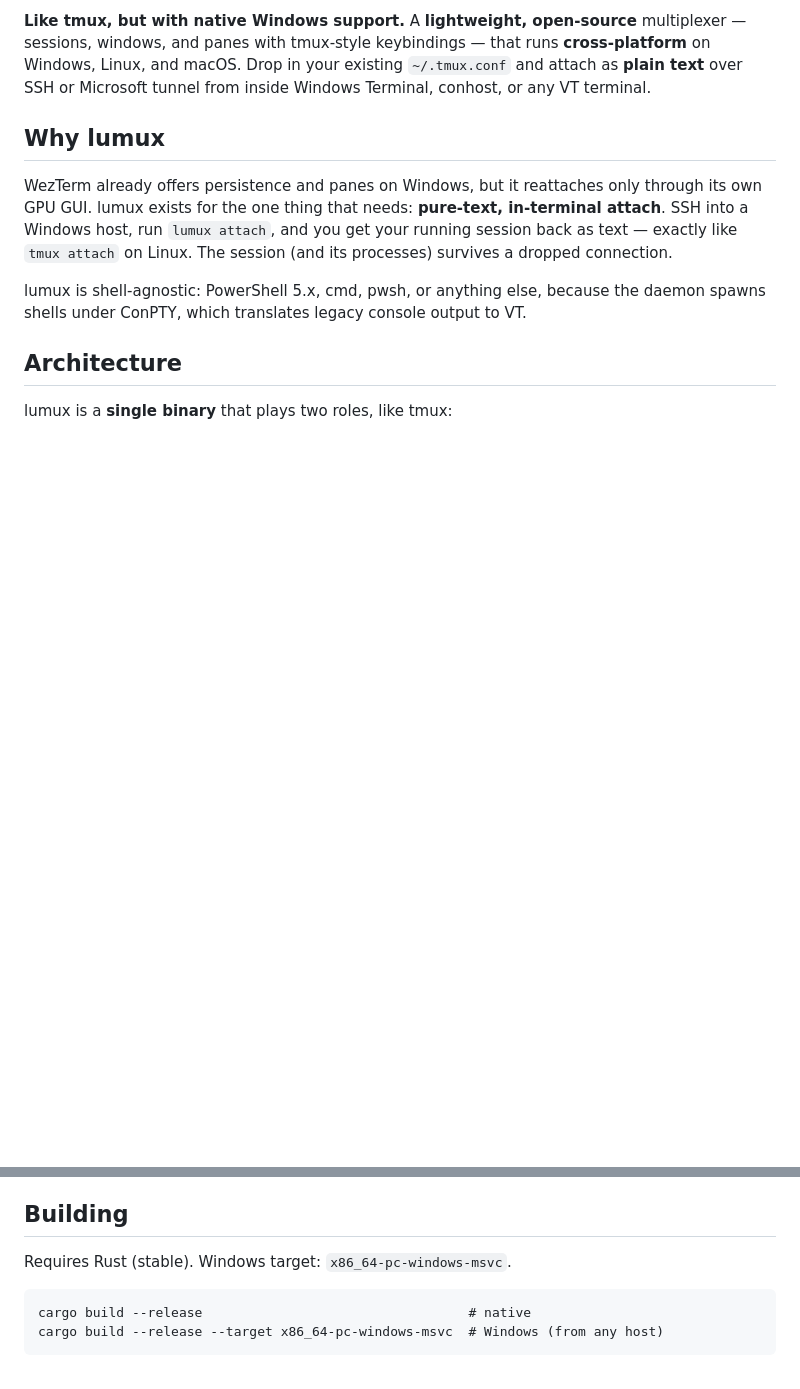
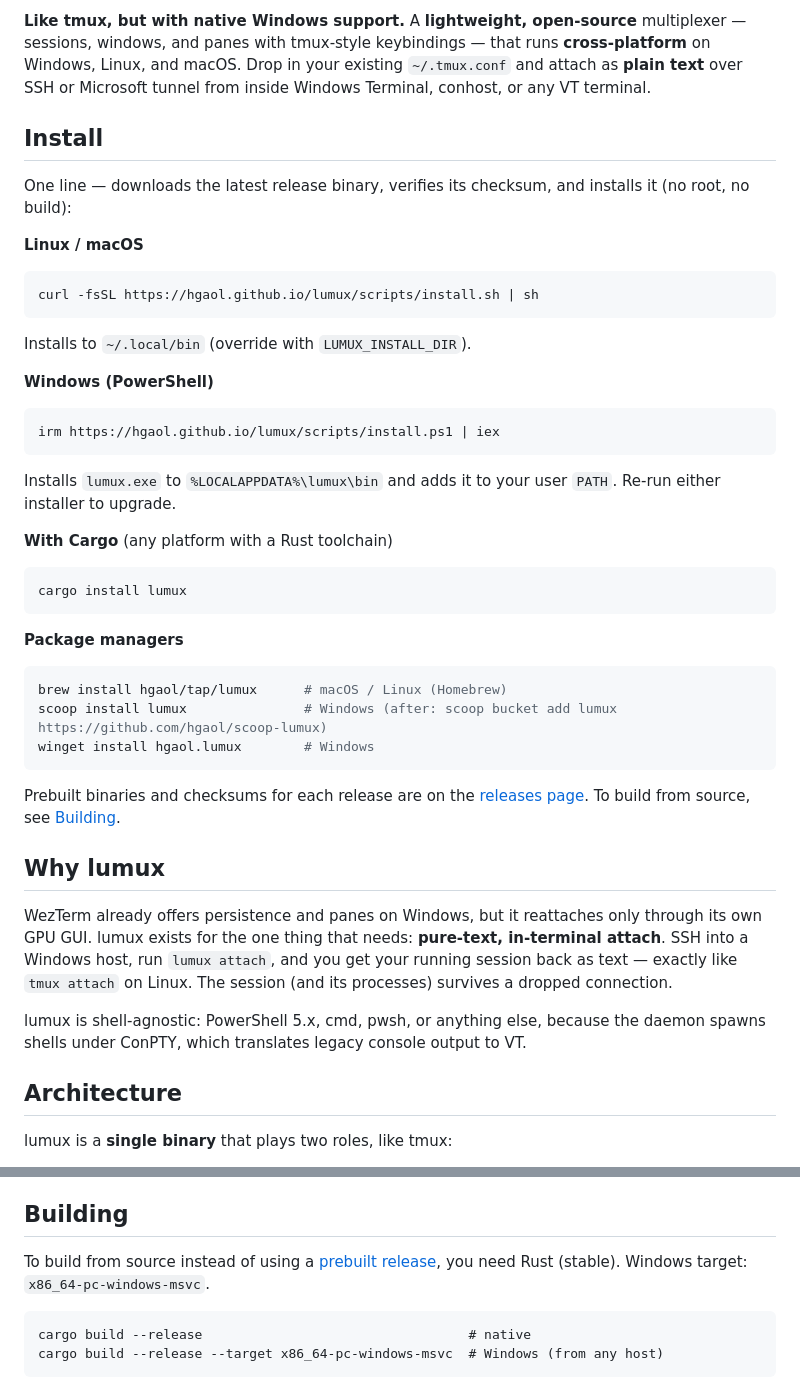
Before and after one commit to hgaol/lumux, a Markdown page: README.md, 2 parts joined by grey strips. Rendered like a GitHub page; blank space fills up the shorter version.

````diff
--- a/README.md
+++ b/README.md
@@ -12,6 +12,46 @@ multiplexer — sessions, windows, and panes with tmux-style keybindings — tha
 runs **cross-platform** on Windows, Linux, and macOS. Drop in your existing
 `~/.tmux.conf` and attach as **plain text** over SSH or Microsoft tunnel from
 inside Windows Terminal, conhost, or any VT terminal.
+
+## Install
+
+One line — downloads the latest release binary, verifies its checksum, and
+installs it (no root, no build):
+
+**Linux / macOS**
+
+```sh
+curl -fsSL https://hgaol.github.io/lumux/scripts/install.sh | sh
+```
+
+Installs to `~/.local/bin` (override with `LUMUX_INSTALL_DIR`).
+
+**Windows (PowerShell)**
+
+```powershell
+irm https://hgaol.github.io/lumux/scripts/install.ps1 | iex
+```
+
+Installs `lumux.exe` to `%LOCALAPPDATA%\lumux\bin` and adds it to your user
+`PATH`. Re-run either installer to upgrade.
+
+**With Cargo** (any platform with a Rust toolchain)
+
+```sh
+cargo install lumux
+```
+
+**Package managers**
+
+```sh
+brew install hgaol/tap/lumux      # macOS / Linux (Homebrew)
+scoop install lumux               # Windows (after: scoop bucket add lumux https://github.com/hgaol/scoop-lumux)
+winget install hgaol.lumux        # Windows
+```
+
+Prebuilt binaries and checksums for each release are on the
+[releases page](https://github.com/hgaol/lumux/releases). To build from source,
+see [Building](#building).
 
 ## Why lumux
 
@@ -224,7 +264,8 @@ Reload without restarting: `lumux source-file <path>` (or bind a key to
 
 ## Building
 
-Requires Rust (stable). Windows target: `x86_64-pc-windows-msvc`.
+To build from source instead of using a [prebuilt release](#install), you need
+Rust (stable). Windows target: `x86_64-pc-windows-msvc`.
 
 ```
 cargo build --release                                  # native
````
Also changed, not shown: README.zh-CN.md (+38 -1 lines).
